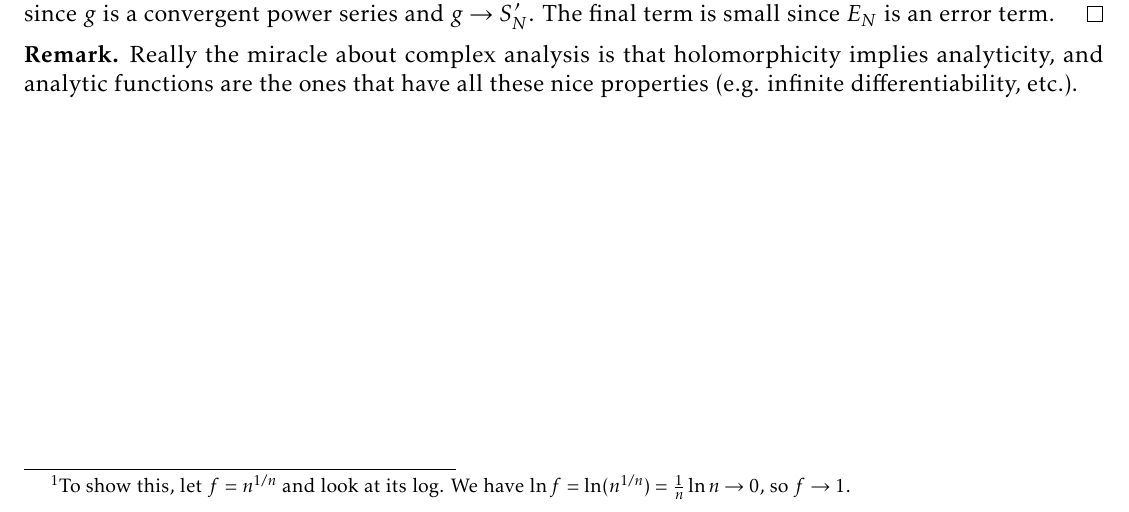
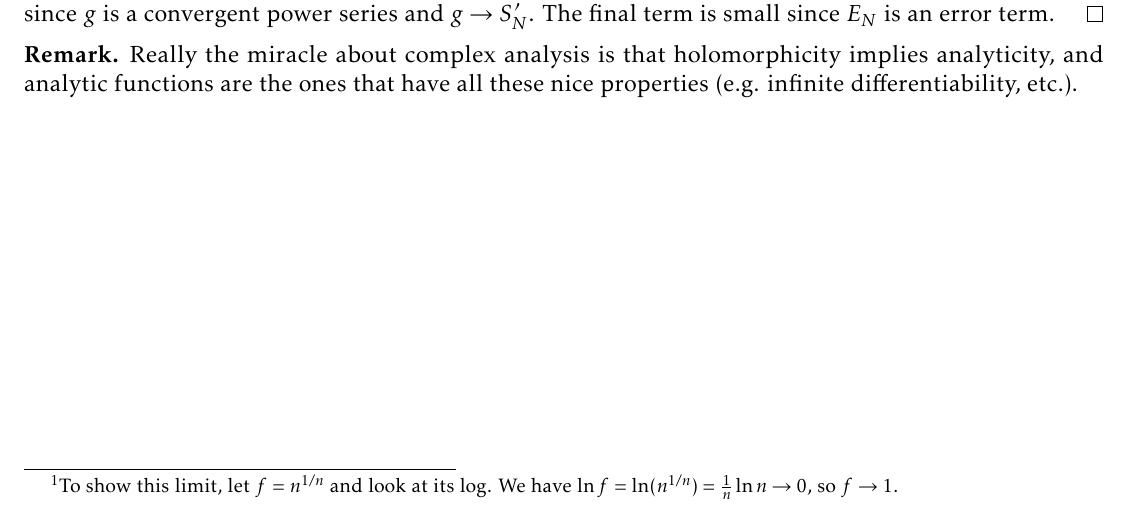
Before and after one commit to TheToasterMonster/rutgers-mat503-notes, a LaTeX book (master.tex, which reads lectures/lecture03.tex): part of page 15 of 15, cut so that both start at the same text. Compiled offline with pdfLaTeX.

Commit message:
fixed another thing in lecture 3

```diff
--- a/lectures/lecture03.tex
+++ b/lectures/lecture03.tex
@@ -236,7 +236,7 @@ everywhere.
   Note that $n^{1 / n} \to 1$, so clearly $g$ has
   absolute convergence for $|z| < R$.
   \footnote{
-    To show this, let $f = n^{1 / n}$ and look at
+    To show this limit, let $f = n^{1 / n}$ and look at
     its log. We have
     $\ln f = \ln(n^{1 / n}) = \frac{1}{n} \ln n \to 0$,
     so $f \to 1$.
```
Also changed, not shown: master.pdf.
